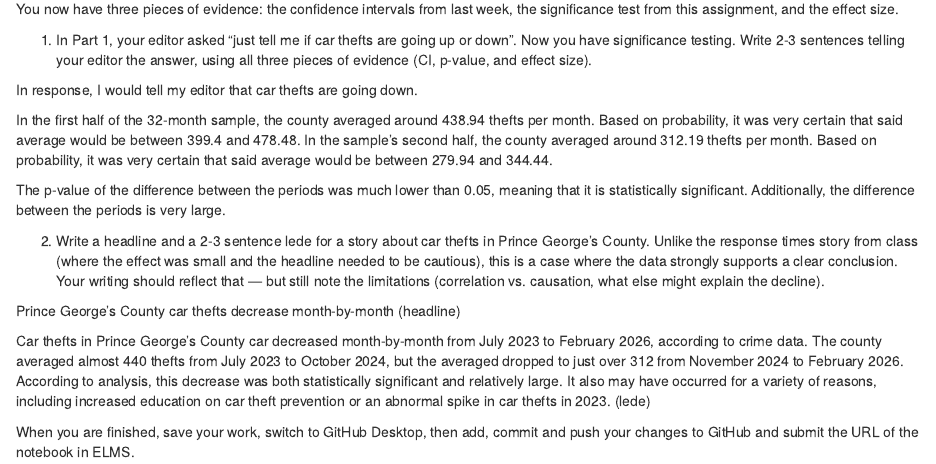
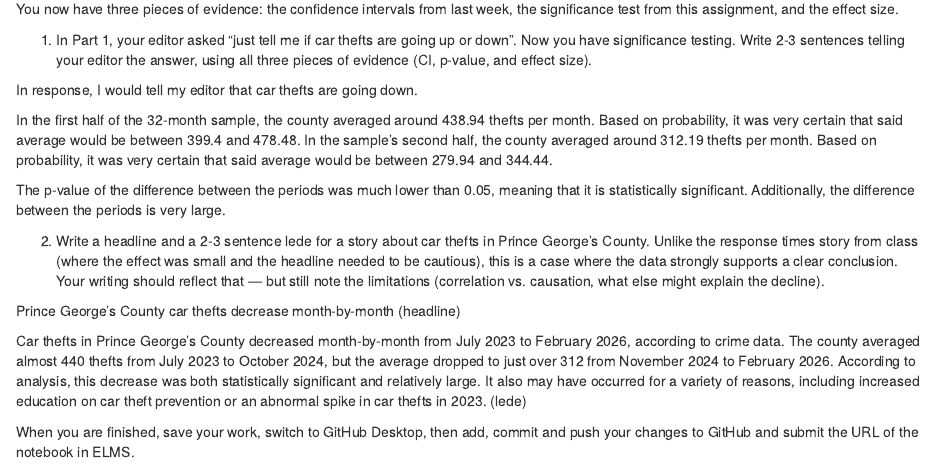
Before and after one commit to Josephine-Andoh-1/jour405_spring26, an R Markdown document (homework/HW10_CarTheftsSignificance.Rmd): the page in a window 1100 px wide, from 2980 px down. Rendered offline with R 4.5, knitr and Pandoc, with nearby package versions; some code elsewhere in the file could not run offline.

Commit message:
Update HW10_CarTheftsSignificance.Rmd

```diff
--- a/homework/HW10_CarTheftsSignificance.Rmd
+++ b/homework/HW10_CarTheftsSignificance.Rmd
@@ -158,7 +158,7 @@
 
 Prince George's County car thefts decrease month-by-month (headline)
 
-Car thefts in Prince George's County car decreased month-by-month from July 2023 to February 2026, according to crime data. The county averaged almost 440 thefts from July 2023 to October 2024, but the averaged dropped to just over 312 from November 2024 to February 2026. According to analysis, this decrease was both statistically significant and relatively large. It also may have occurred for a variety of reasons, including increased education on car theft prevention or an abnormal spike in car thefts in 2023. (lede)
+Car thefts in Prince George's County decreased month-by-month from July 2023 to February 2026, according to crime data. The county averaged almost 440 thefts from July 2023 to October 2024, but the average dropped to just over 312 from November 2024 to February 2026. According to analysis, this decrease was both statistically significant and relatively large. It also may have occurred for a variety of reasons, including increased education on car theft prevention or an abnormal spike in car thefts in 2023. (lede)
 
 
 When you are finished, save your work, switch to GitHub Desktop, then add, commit and push your changes to GitHub and submit the URL of the notebook in ELMS.
```
